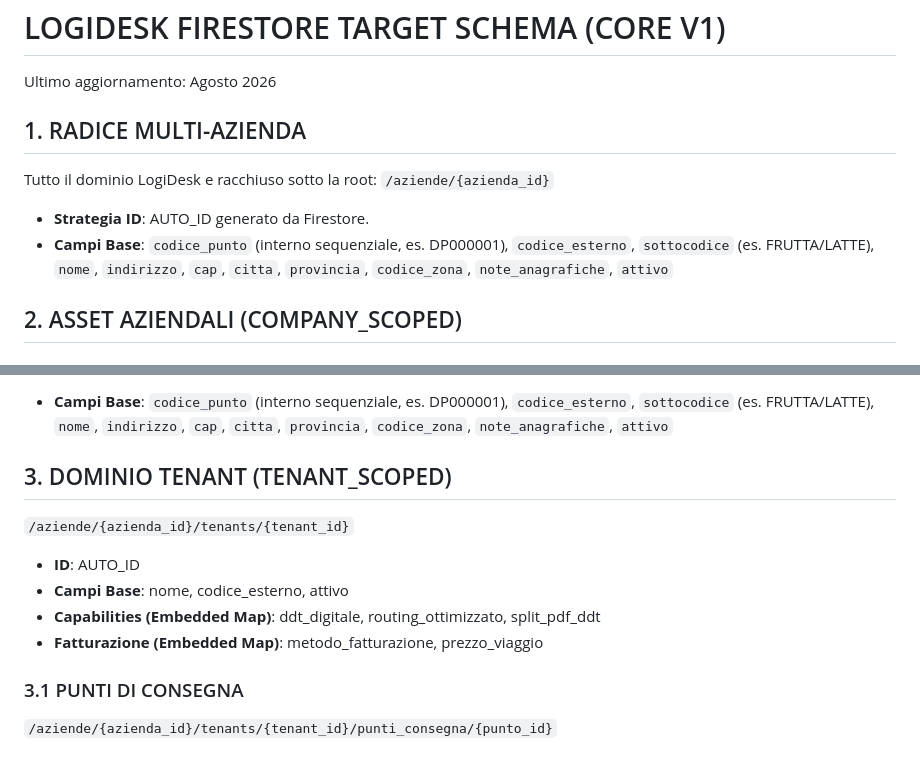
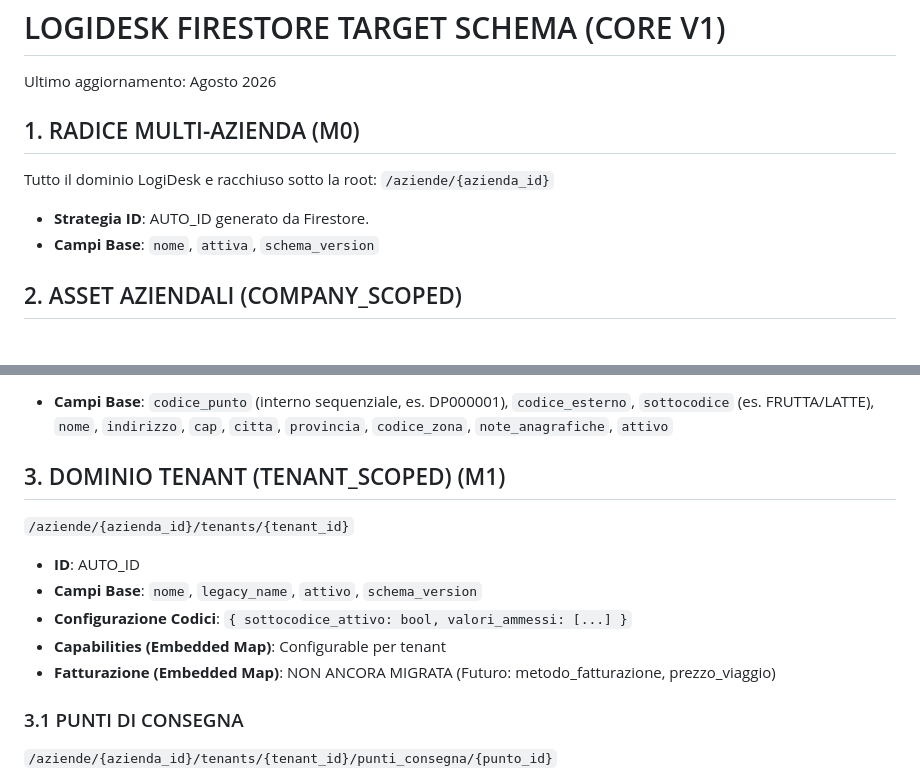
Before and after one commit to Diego-Stack-ai/LogiDesk, a Markdown page: FIRESTORE_TARGET_SCHEMA.md, 2 parts joined by grey strips. Drawn GitHub-style.

```diff
--- a/FIRESTORE_TARGET_SCHEMA.md
+++ b/FIRESTORE_TARGET_SCHEMA.md
@@ -1,11 +1,11 @@
 # LOGIDESK FIRESTORE TARGET SCHEMA (CORE V1)
 Ultimo aggiornamento: Agosto 2026
 
-## 1. RADICE MULTI-AZIENDA
+## 1. RADICE MULTI-AZIENDA (M0)
 Tutto il dominio LogiDesk e racchiuso sotto la root:
 `/aziende/{azienda_id}`
 - **Strategia ID**: AUTO_ID generato da Firestore.
-- **Campi Base**: `codice_punto` (interno sequenziale, es. DP000001), `codice_esterno`, `sottocodice` (es. FRUTTA/LATTE), `nome`, `indirizzo`, `cap`, `citta`, `provincia`, `codice_zona`, `note_anagrafiche`, `attivo`
+- **Campi Base**: `nome`, `attiva`, `schema_version`
 
 ## 2. ASSET AZIENDALI (COMPANY_SCOPED)
 ### 2.1 UTENTI
@@ -43,12 +43,13 @@ Tutto il dominio LogiDesk e racchiuso sotto la root:
 `/aziende/{azienda_id}/config/ruoli_capabilities`
 - **Campi Base**: `codice_punto` (interno sequenziale, es. DP000001), `codice_esterno`, `sottocodice` (es. FRUTTA/LATTE), `nome`, `indirizzo`, `cap`, `citta`, `provincia`, `codice_zona`, `note_anagrafiche`, `attivo`
 
-## 3. DOMINIO TENANT (TENANT_SCOPED)
+## 3. DOMINIO TENANT (TENANT_SCOPED) (M1)
 `/aziende/{azienda_id}/tenants/{tenant_id}`
 - **ID**: AUTO_ID
-- **Campi Base**: nome, codice_esterno, attivo
-- **Capabilities (Embedded Map)**: ddt_digitale, routing_ottimizzato, split_pdf_ddt
-- **Fatturazione (Embedded Map)**: metodo_fatturazione, prezzo_viaggio
+- **Campi Base**: `nome`, `legacy_name`, `attivo`, `schema_version`
+- **Configurazione Codici**: `{ sottocodice_attivo: bool, valori_ammessi: [...] }`
+- **Capabilities (Embedded Map)**: Configurable per tenant
+- **Fatturazione (Embedded Map)**: NON ANCORA MIGRATA (Futuro: metodo_fatturazione, prezzo_viaggio)
 
 ### 3.1 PUNTI DI CONSEGNA
 `/aziende/{azienda_id}/tenants/{tenant_id}/punti_consegna/{punto_id}`
```
Also changed, not shown: CORE_V1_MIGRATION_PLAN.md (+2 -0 lines), M0_M1_FOUNDATION_MIGRATION_SPEC.md (added, +97 -0 lines).
